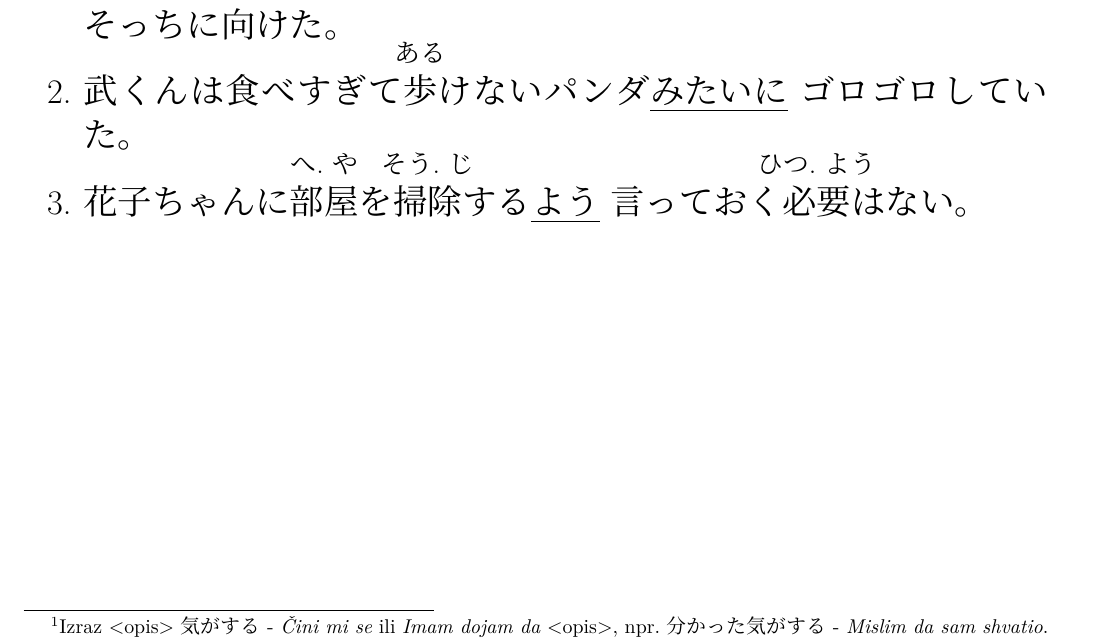
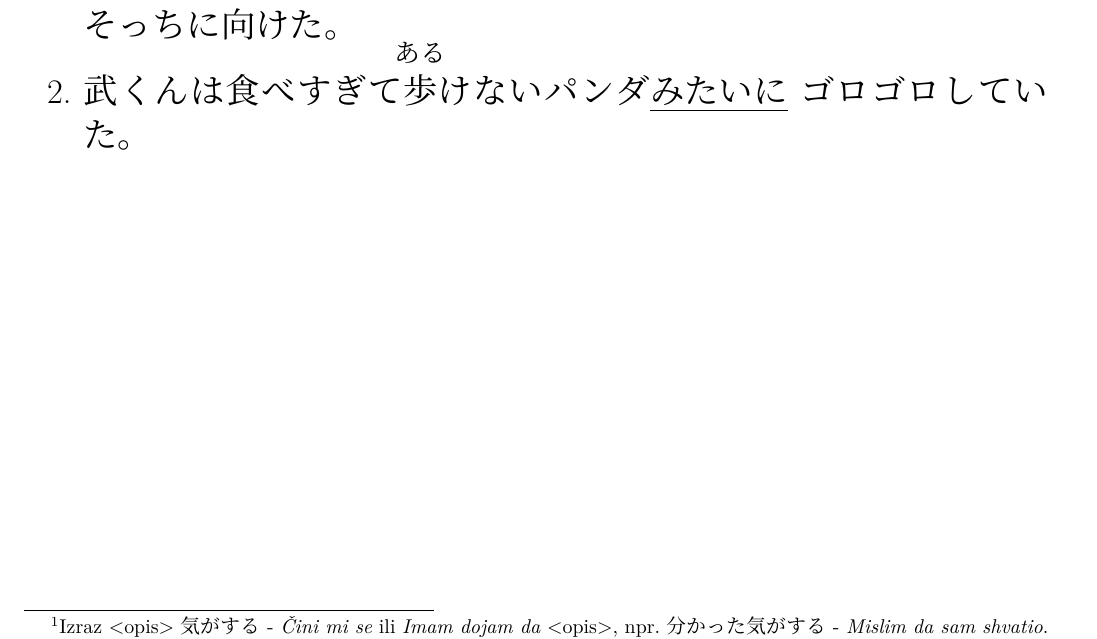
Before and after one commit to Makoto-hr-jp/makoto-japanski, a LaTeX document (radionice/srednji/lekcije/028_usporedbe_2/028_DZ.tex): part of the page, cut so that both start at the same text. Compiled offline with XeLaTeX; a missing font is replaced by an installed copy or a similar font.

Commit message:
DZ 28 izbrisao sam divlji primjer

```diff
--- a/radionice/srednji/lekcije/028_usporedbe_2/028_DZ.tex
+++ b/radionice/srednji/lekcije/028_usporedbe_2/028_DZ.tex
@@ -21,7 +21,6 @@
 		\Large
 		\item \furigana{箱}{はこ}の中にいた猫\underline{みたいな}生き物に\furigana{気付}{き.づ}いた\footnotemark[3]花子ちゃんは\furigana{視線}{し.せん}をそっちに\furigana{向}{む}けた。
 		\item 武くんは食べすぎて\furigana{歩}{ある}けないパンダ\underline{みたいに}ゴロゴロしていた。
-		\item 花子ちゃんに\furigana{部屋}{へ.や}を\furigana{掃除}{そう.じ}する\underline{よう}言っておく\furigana{必要}{ひつ.よう}はない。
 	\end{mondai}
 
 	\footnotetext[1]{Izraz <opis>気がする - \textit{Čini mi se} ili \textit{Imam dojam da} <opis>, npr. 分かった気がする - \textit{Mislim da sam shvatio}.}
```
